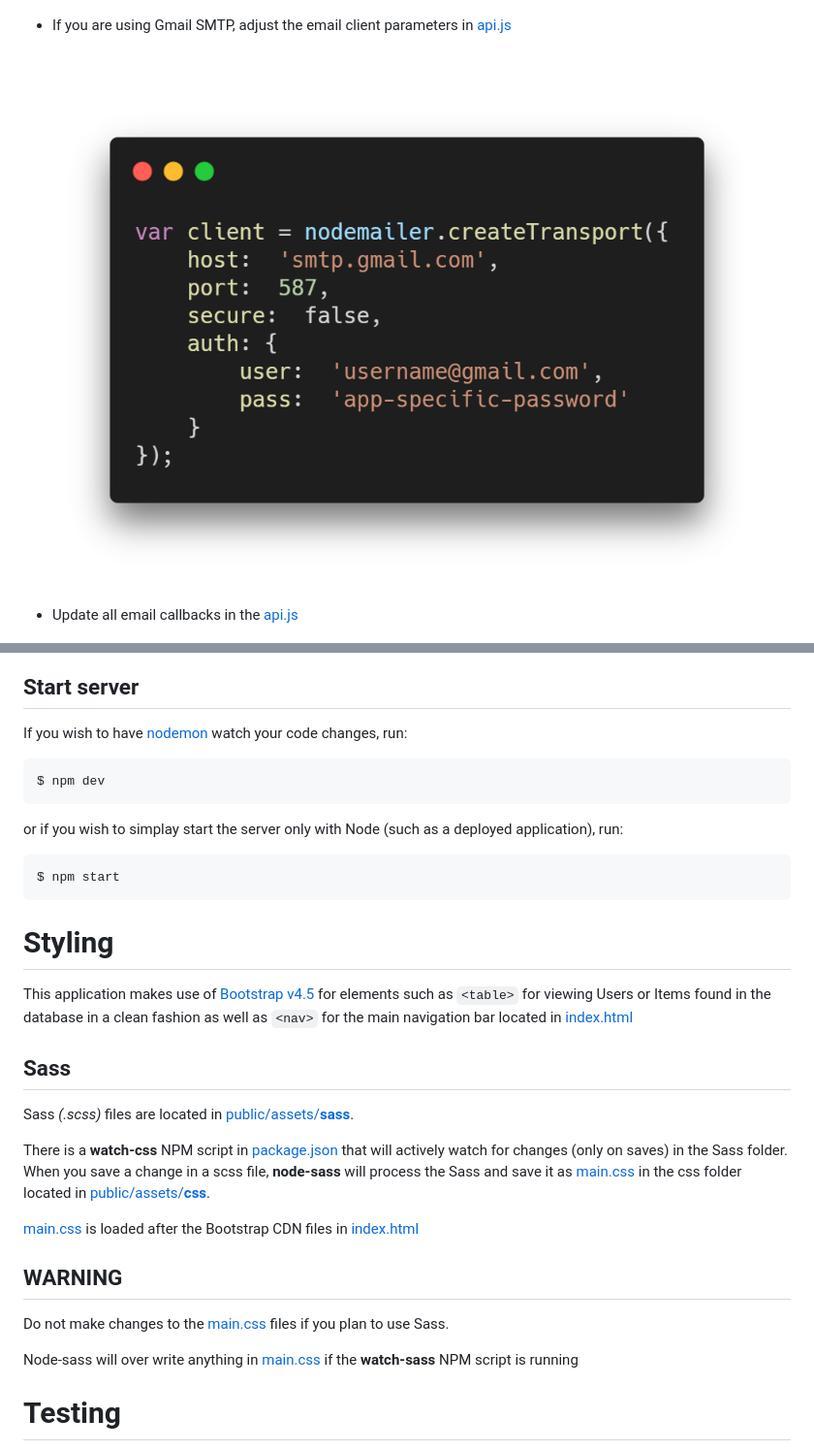
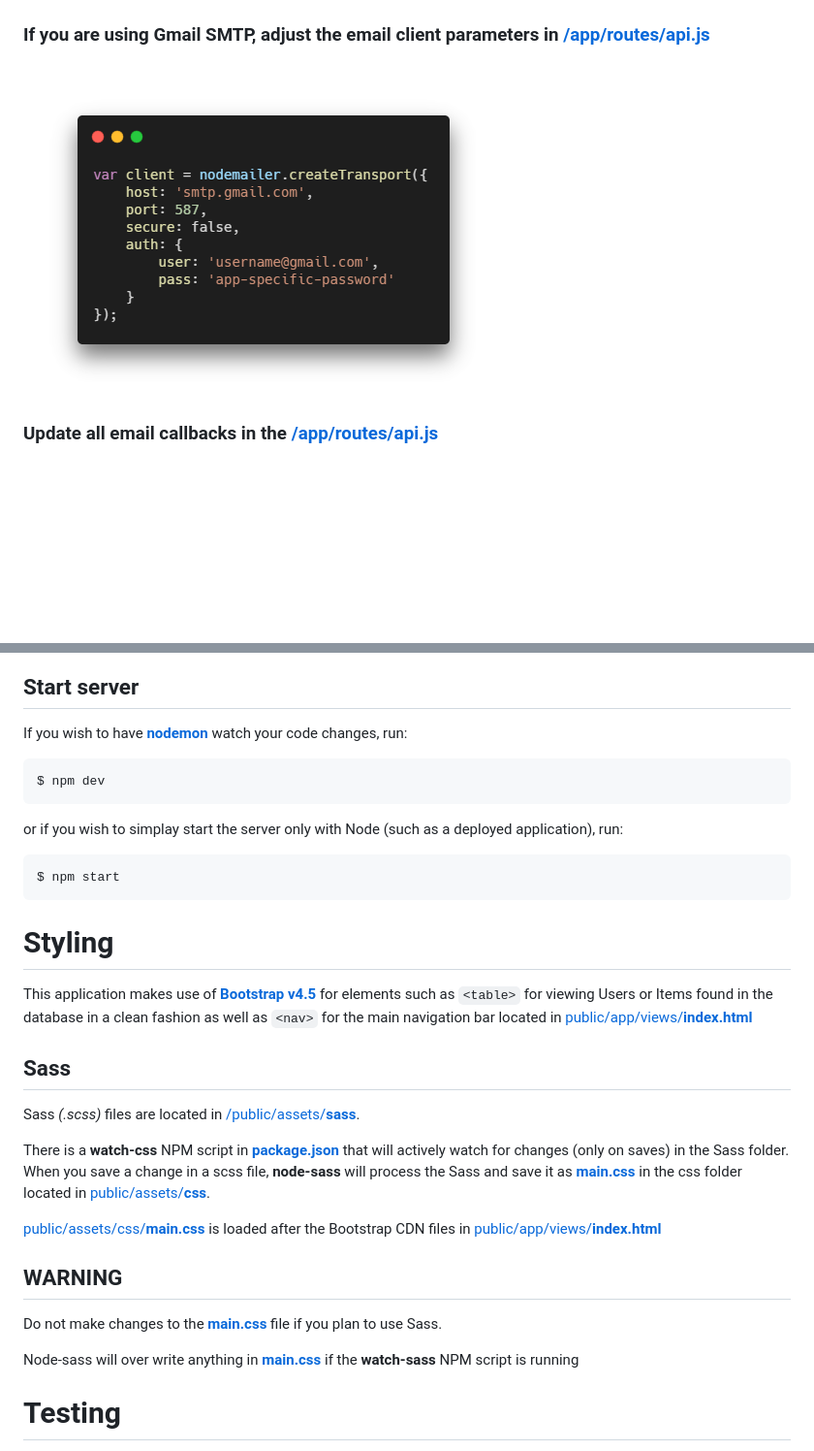
Before and after one commit to jghaden/mean-template, a Markdown page: README.md, 2 parts joined by grey strips. Shown: that part at 97% size. GitHub-like rendering; pictures changed too: pics/code-block-2.png; blank space fills up the shorter version.

````diff
--- a/README.md
+++ b/README.md
@@ -31,17 +31,17 @@ $ npm install
 
 ![](/pics/code-block-1.png)
 
-- If you are using Gmail SMTP, adjust the email client parameters in [api.js](/app/routes/api.js)
+### If you are using Gmail SMTP, adjust the email client parameters in [/app/routes/**api.js**](/app/routes/api.js)
 
 ![](/pics/code-block-2.png)
 
-- Update all email callbacks in the [api.js](/app/routes/api.js)
+### Update all email callbacks in the [/app/routes/**api.js**](/app/routes/api.js)
 
 ![](/pics/code-block-3.png)
 
 ## Start server
 
-If you wish to have [nodemon](https://www.npmjs.com/package/nodemon) watch your code changes, run:
+If you wish to have [**nodemon**](https://www.npmjs.com/package/nodemon) watch your code changes, run:
 
 ```
 $ npm dev
@@ -55,21 +55,21 @@ $ npm start
 
 # Styling
 
-This application makes use of [Bootstrap v4.5](https://getbootstrap.com/docs/4.5/getting-started/introduction/) for elements such as ```<table>``` for viewing Users or Items found in the database in a clean fashion as well as ```<nav>``` for the main navigation bar located in [index.html](/public/app/views/index.html)
+This application makes use of [**Bootstrap v4.5**](https://getbootstrap.com/docs/4.5/getting-started/introduction/) for elements such as ```<table>``` for viewing Users or Items found in the database in a clean fashion as well as ```<nav>``` for the main navigation bar located in [public/app/views/**index.html**](/public/app/views/index.html)
 
 ## Sass
 
-Sass *(.scss)* files are located in [public/assets/**sass**](/public/assets/sass).
+Sass *(.scss)* files are located in [/public/assets/**sass**](/public/assets/sass).
 
-There is a **watch-css** NPM script in [package.json](package.json) that will actively watch for changes (only on saves) in the Sass folder. When you save a change in a scss file, **node-sass** will process the Sass and save it as [main.css](/public/assets/css/main.css) in the css folder located in [public/assets/**css**](/public/assets/css).
+There is a **watch-css** NPM script in [**package.json**](package.json) that will actively watch for changes (only on saves) in the Sass folder. When you save a change in a scss file, **node-sass** will process the Sass and save it as [**main.css**](/public/assets/css/main.css) in the css folder located in [public/assets/**css**](/public/assets/css).
 
-[main.css](/public/assets/css/main.css) is loaded after the Bootstrap CDN files in [index.html](/public/app/views/index.html)
+[public/assets/css/**main.css**](/public/assets/css/main.css) is loaded after the Bootstrap CDN files in [public/app/views/**index.html**](/public/app/views/index.html)
 
 ## **WARNING**
 
-Do not make changes to the [main.css](/public/assets/css/main.css) files if you plan to use Sass.
+Do not make changes to the [**main.css**](/public/assets/css/main.css) file if you plan to use Sass.
 
-Node-sass will over write anything in [main.css](/public/assets/css/main.css) if the **watch-sass** NPM script is running
+Node-sass will over write anything in [**main.css**](/public/assets/css/main.css) if the **watch-sass** NPM script is running
 
 # Testing
 
````
Also changed, not shown: other parts of README.md (+4 -4 lines).
